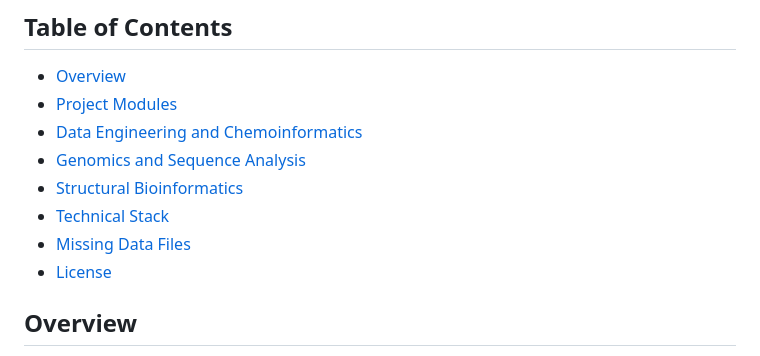
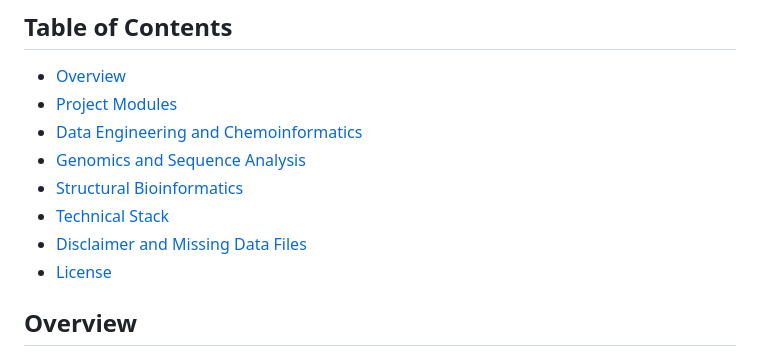
Before and after one commit to stanuch/BioLogic, a Markdown page: README.md, the part around one of its changes. Rendered like a GitHub page.

```diff
--- a/README.md
+++ b/README.md
@@ -17,7 +17,7 @@ This repository contains implementations of algorithms, data pipelines, and anal
 - [Genomics and Sequence Analysis](#genomics-and-sequence-analysis)
 - [Structural Bioinformatics](#structural-bioinformatics)
 - [Technical Stack](#technical-stack)
-- [Missing Data Files](#missing-data-files)
+- [Disclaimer and Missing Data Files](#disclaimer-and-missing-data-files)
 - [License](#license)
 
 ## Overview
```
Also changed, not shown: other parts of README.md (+4 -4 lines).
